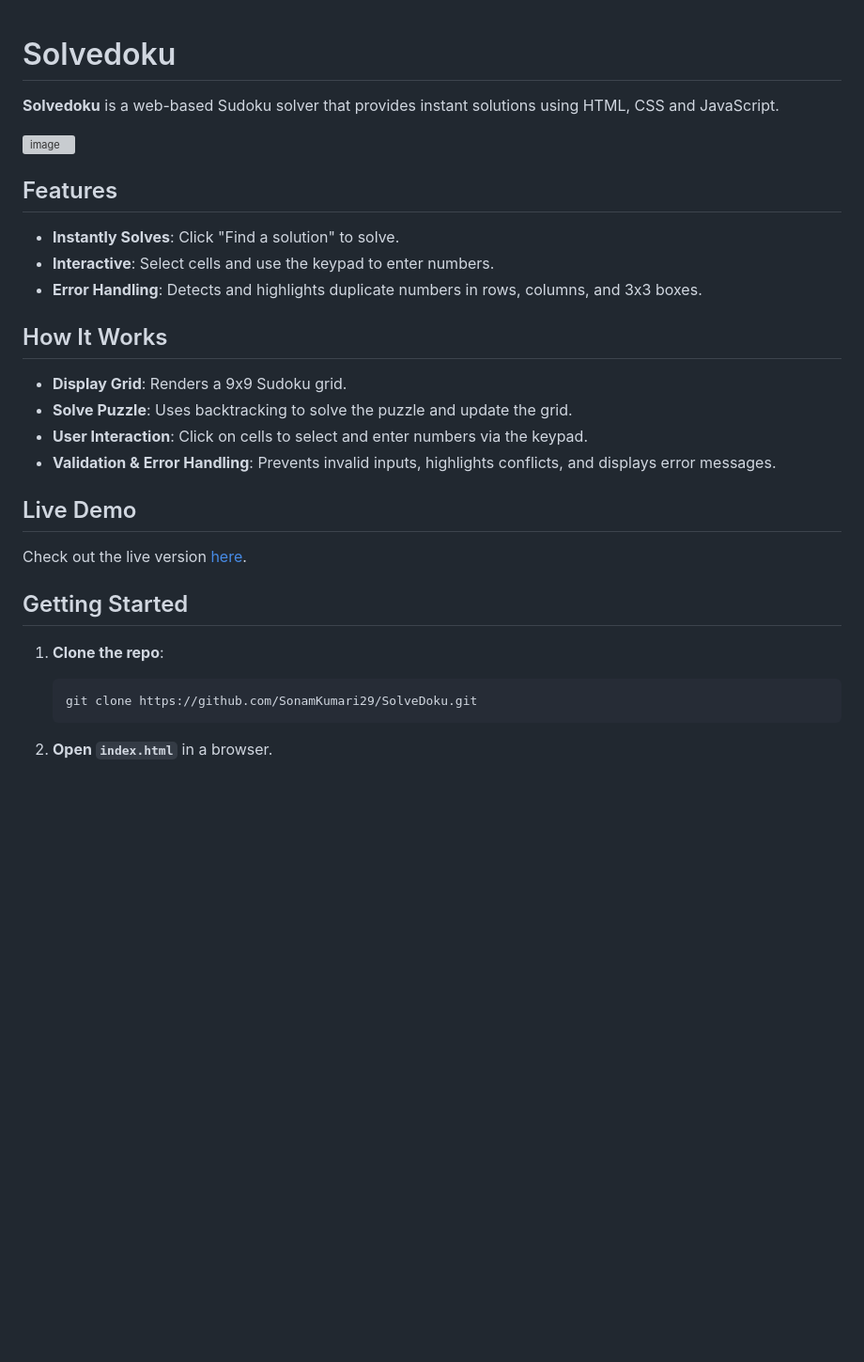
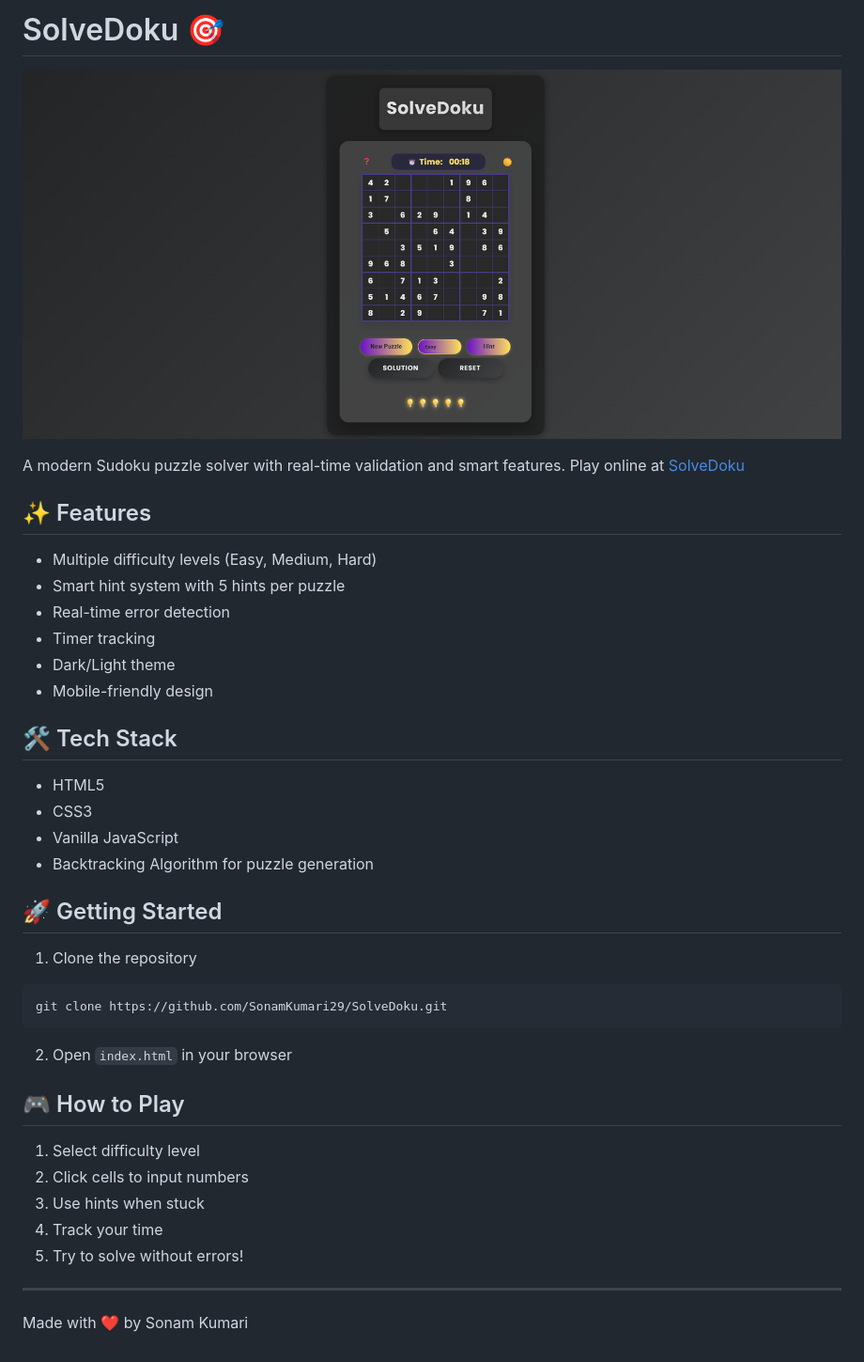
Before and after one commit to SonamKumari29/SolveDoku, a Markdown page: README.md, the part around the change. Shown: that part at 94% size. GitHub-like rendering; pictures changed too: SolveDoku.png (added); blank space fills up the shorter version; grey boxes are pictures that could not be loaded.

Commit message:
new features added

````diff
--- a/README.md
+++ b/README.md
@@ -1,32 +1,39 @@
+# SolveDoku 🎯
 
-# Solvedoku
+![SolveDoku](SolveDoku.png)
 
-**Solvedoku** is a web-based Sudoku solver that provides instant solutions using HTML, CSS and JavaScript.
+A modern Sudoku puzzle solver with real-time validation and smart features. Play online at [SolveDoku](https://sonamkumari29.github.io/SolveDoku/)
 
-![image](https://github.com/user-attachments/assets/3cddb875-565d-4fc1-bbac-2cedba85b4ad)
+## ✨ Features
+- Multiple difficulty levels (Easy, Medium, Hard)
+- Smart hint system with 5 hints per puzzle
+- Real-time error detection
+- Timer tracking
+- Dark/Light theme
+- Mobile-friendly design
 
+## 🛠️ Tech Stack
+- HTML5
+- CSS3
+- Vanilla JavaScript
+- Backtracking Algorithm for puzzle generation
 
-## Features
-- **Instantly Solves**: Click "Find a solution" to solve.
-- **Interactive**: Select cells and use the keypad to enter numbers.
-- **Error Handling**: Detects and highlights duplicate numbers in rows, columns, and 3x3 boxes.
+## 🚀 Getting Started
 
-## How It Works
-- **Display Grid**: Renders a 9x9 Sudoku grid.
-- **Solve Puzzle**: Uses backtracking to solve the puzzle and update the grid.
-- **User Interaction**: Click on cells to select and enter numbers via the keypad.
-- **Validation & Error Handling**: Prevents invalid inputs, highlights conflicts, and displays error messages.
+1. Clone the repository
+```bash
+git clone https://github.com/SonamKumari29/SolveDoku.git
+```
 
+2. Open `index.html` in your browser
 
-## Live Demo
+## 🎮 How to Play
+1. Select difficulty level
+2. Click cells to input numbers
+3. Use hints when stuck
+4. Track your time
+5. Try to solve without errors!
 
-Check out the live version [here](https://sonamkumari29.github.io/SolveDoku/).
+---
 
-## Getting Started
-
-1. **Clone the repo**:
-   ```bash
-   git clone https://github.com/SonamKumari29/SolveDoku.git
-   ```
-
-2. **Open `index.html`** in a browser.
+Made with ❤️ by Sonam Kumari
````
